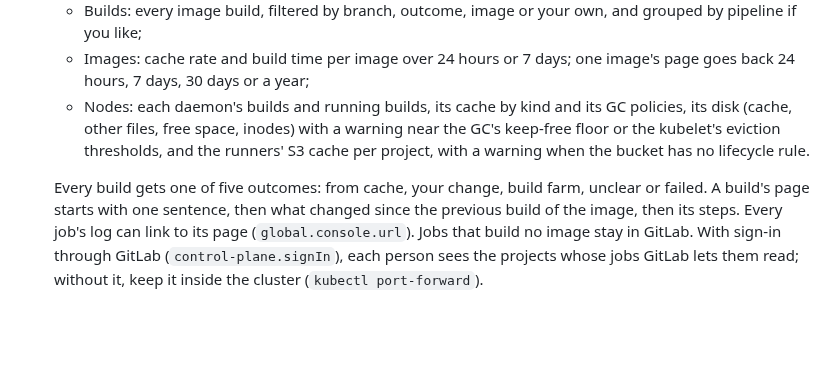
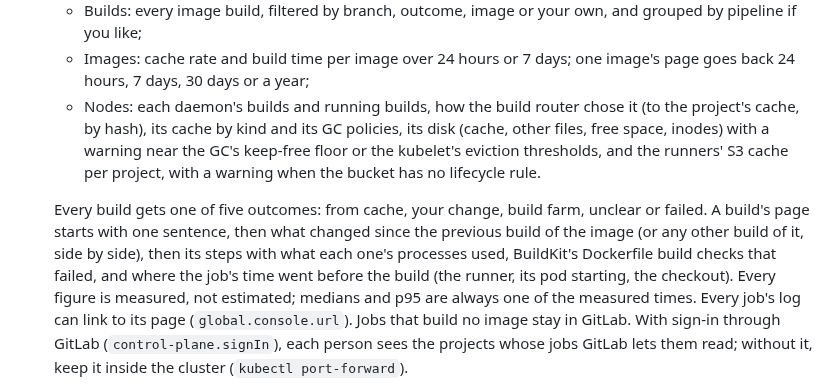
Before and after one commit to hoobiboobi/ci-accelerator, a Markdown page: README.md, the part around the change. Rendered like a GitHub page; blank space fills up the shorter version.

Commit message:
readme: what the console's pages show now

```diff
--- a/README.md
+++ b/README.md
@@ -92,15 +92,21 @@ Numbers from the production setup this project is derived from:
     own, and grouped by pipeline if you like;
   - Images: cache rate and build time per image over 24 hours or 7 days;
     one image's page goes back 24 hours, 7 days, 30 days or a year;
-  - Nodes: each daemon's builds and running builds, its cache by kind and
-    its GC policies, its disk (cache, other files, free space, inodes) with
-    a warning near the GC's keep-free floor or the kubelet's eviction
+  - Nodes: each daemon's builds and running builds, how the build router
+    chose it (to the project's cache, by hash), its cache by kind and its
+    GC policies, its disk (cache, other files, free space, inodes) with a
+    warning near the GC's keep-free floor or the kubelet's eviction
     thresholds, and the runners' S3 cache per project, with a warning when
     the bucket has no lifecycle rule.
 
   Every build gets one of five outcomes: from cache, your change, build
   farm, unclear or failed. A build's page starts with one sentence, then
-  what changed since the previous build of the image, then its steps.
+  what changed since the previous build of the image (or any other build
+  of it, side by side), then its steps with what each one's processes
+  used, BuildKit's Dockerfile build checks that failed, and where the
+  job's time went before the build (the runner, its pod starting, the
+  checkout). Every figure is measured, not estimated; medians and p95
+  are always one of the measured times.
   Every job's log can link to its page (`global.console.url`). Jobs that
   build no image stay in GitLab. With sign-in through GitLab
   (`control-plane.signIn`), each person sees the projects whose jobs GitLab lets
```
